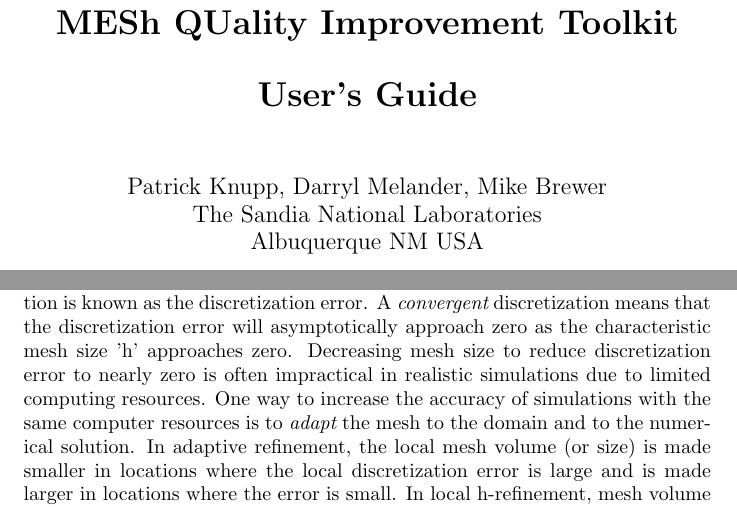
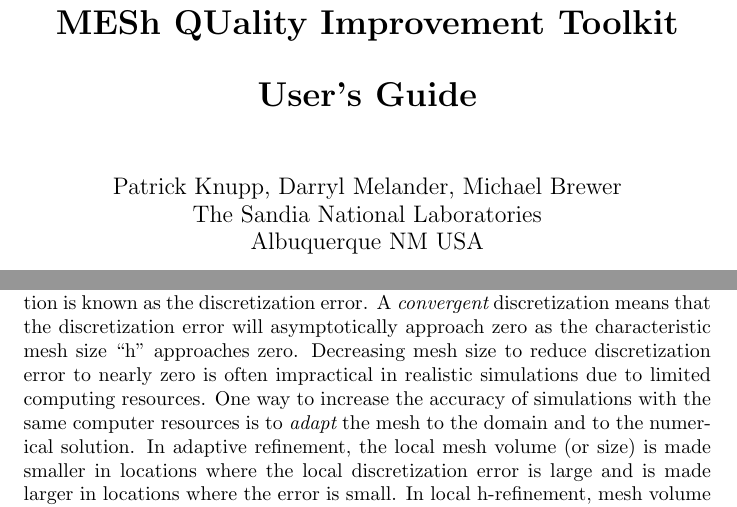
Before and after one commit to trilinos/mesquite, a LaTeX thesis (doc/user/users-guide.tex, which reads doc/user/intro.tex): two parts of pages 1 and 7 of 59, joined at a grey line, cut so that both start at the same text. Compiled offline with pdfLaTeX.

Commit message:
Two minor changes that I had in my local copy.

```diff
--- a/doc/user/intro.tex
+++ b/doc/user/intro.tex
@@ -17,7 +17,7 @@
 subregions. Together, the approximations and the mesh define a discretization.
 The difference between the exact solution to the PDE and the numerical solution is known as the discretization error. A {\it convergent}
 discretization means that the discretization error will asymptotically
-approach zero as the characteristic mesh size 'h'
+approach zero as the characteristic mesh size ``h''
 approaches zero. Decreasing mesh size to reduce discretization error to
 nearly zero is often impractical in realistic simulations due to limited
 computing resources. One way to increase the accuracy of simulations with the
--- a/doc/user/users-guide.tex
+++ b/doc/user/users-guide.tex
@@ -8,7 +8,7 @@
         MESQUITE \\ MESh QUality Improvement Toolkit \\ \vspace{.5cm} User's Guide\\
 }}
 
-\author{Patrick Knupp, Darryl Melander, Mike Brewer \\
+\author{Patrick Knupp, Darryl Melander, Michael Brewer \\
 The Sandia National Laboratories \\
 Albuquerque NM USA \\
  \\
```
